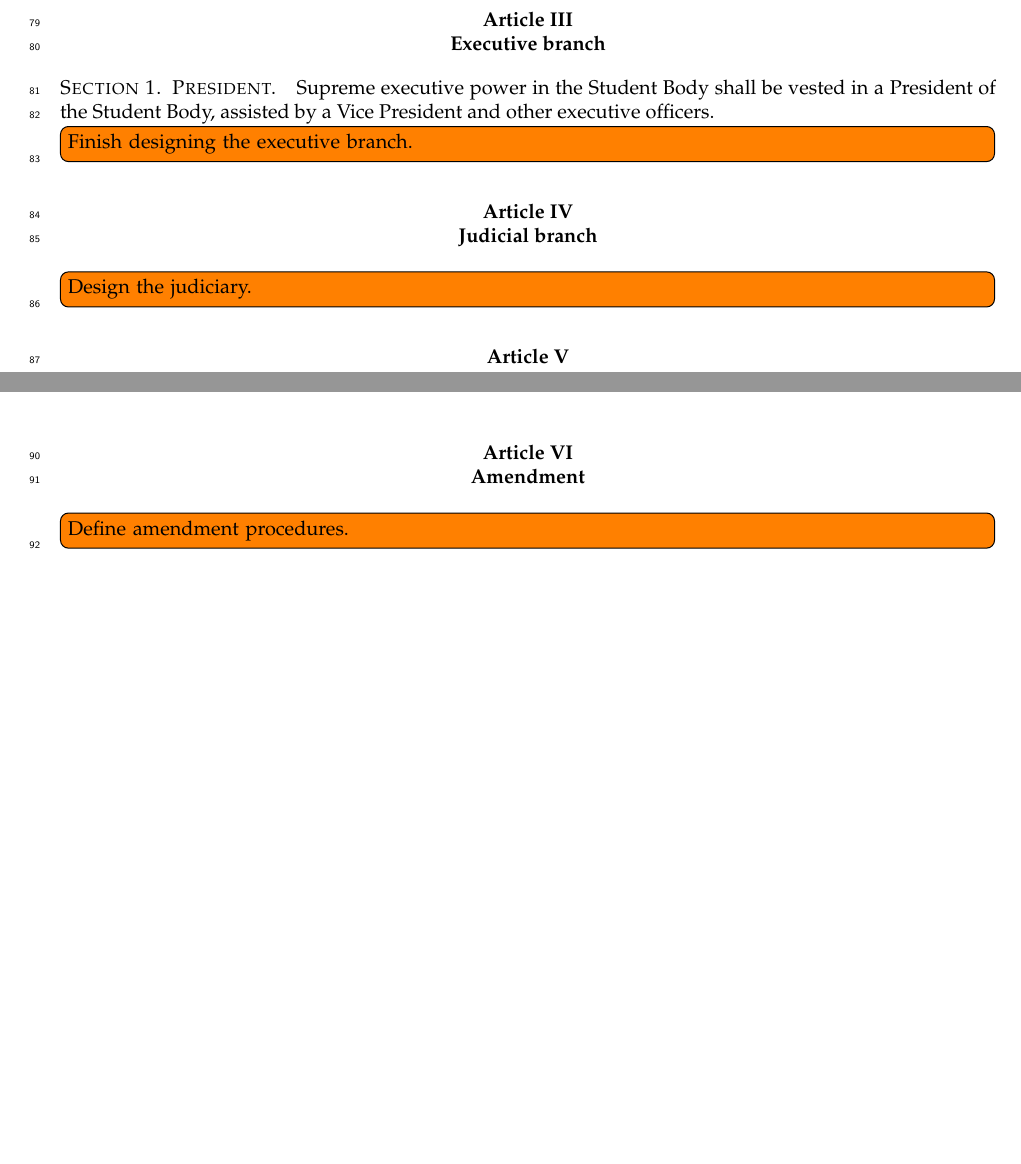
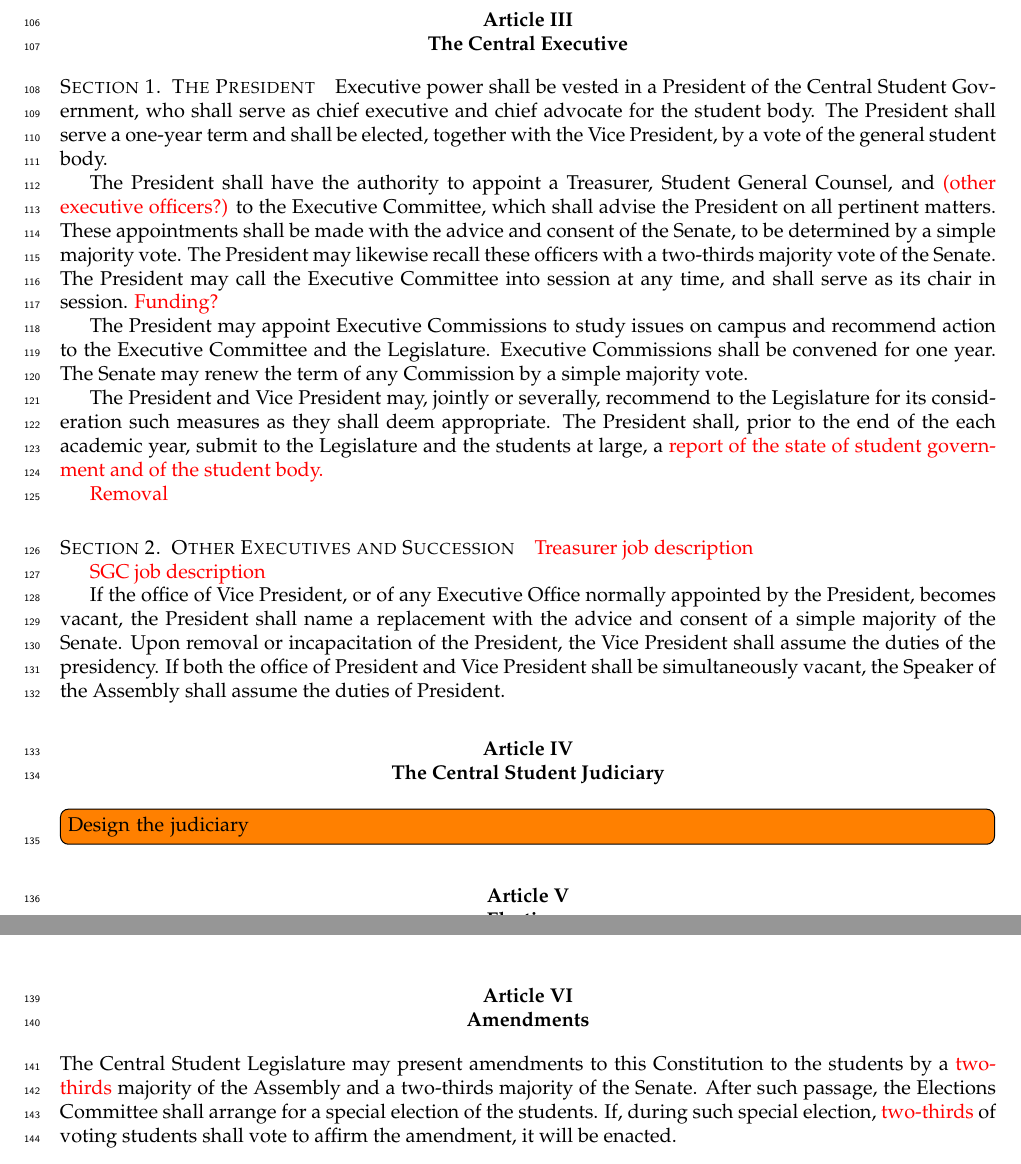
Before and after one commit to eyliu/MSAconstitution, a LaTeX document (constitution.tex, which reads amendment.tex, executive.tex, judicial.tex): two parts of pages 4 and 5 of 5 before the commit and two parts of pages 5 and 6 of 6 after it, joined at a grey line, cut so that both start at the same text, the shorter picture padded with empty space. Compiled offline with pdfLaTeX.

Commit message:
Committed Google Doc as of 2 Jan 2010

```diff
--- a/amendment.tex
+++ b/amendment.tex
@@ -1,3 +1,3 @@
-\article{Amendment}
+\article{Amendments}
 
-\todo[inline]{Define amendment procedures.}
+The Central Student Legislature may present amendments to this Constitution to the students by a \temp{two-thirds} majority of the Assembly and a two-thirds majority of the Senate. After such passage, the Elections Committee shall arrange for a special election of the students. If, during such special election, \temp{two-thirds} of voting students shall vote to affirm the amendment, it will be enacted.
--- a/constitution.tex
+++ b/constitution.tex
@@ -5,6 +5,9 @@
 \usepackage{xspace}
 \usepackage{ulem}
 \usepackage{fancyhdr}
+\usepackage{color}
+
+\newcommand{\temp}[1]{{\color{red} #1}}
 
 \rhead{\thepage}
 \chead{Article \Roman{article}, Section \arabic{section}}
--- a/executive.tex
+++ b/executive.tex
@@ -1,7 +1,19 @@
-\article{Executive branch}
+\article{The Central Executive}
 
-\section{President.}
+\section{The President}
+    Executive power shall be vested in a President of the Central Student Government, who shall serve as chief executive and chief advocate for the student body. The President shall serve a one-year term and shall be elected, together with the Vice President, by a vote of the general student body.
 
-Supreme executive power in the Student Body shall be vested in a President of the Student Body, assisted by a Vice President and other executive officers.
+    The President shall have the authority to appoint a Treasurer, Student General Counsel, and \temp{(other executive officers?)} to the Executive Committee, which shall advise the President on all pertinent matters. These appointments shall be made with the advice and consent of the Senate, to be determined by a simple majority vote. The President may likewise recall these officers with a two-thirds majority vote of the Senate. The President may call the Executive Committee into session at any time, and shall serve as its chair in session. \temp{Funding?}
 
-\todo[inline]{Finish designing the executive branch.}
+    The President may appoint Executive Commissions to study issues on campus and recommend action to the Executive Committee and the Legislature. Executive Commissions shall be convened for one year. The Senate may renew the term of any Commission by a simple majority vote.
+
+    The President and Vice President may, jointly or severally, recommend to the Legislature for its consideration such measures as they shall deem appropriate. The President shall, prior to the end of the each academic year, submit to the Legislature and the students at large, a \temp{report of the state of student government and of the student body.}
+
+    \temp{Removal}
+
+\section{Other Executives and Succession}
+    \temp{Treasurer job description}
+
+    \temp{SGC job description}
+
+    If the office of Vice President, or of any Executive Office normally appointed by the President, becomes vacant, the President shall name a replacement with the advice and consent of a simple majority of the Senate. Upon removal or incapacitation of the President, the Vice President shall assume the duties of the presidency. If both the office of President and Vice President shall be simultaneously vacant, the Speaker of the Assembly shall assume the duties of President.
--- a/judicial.tex
+++ b/judicial.tex
@@ -1,3 +1,3 @@
-\article{Judicial branch}
+\article{The Central Student Judiciary}
 
-\todo[inline]{Design the judiciary.}
+\todo[inline]{Design the judiciary}
```
Also changed, not shown: commentary/commentary.tex (+1 -1 lines), general.tex (+9 -3 lines), legislative.tex (+23 -4 lines), constitution.tex (13 more changed lines).
